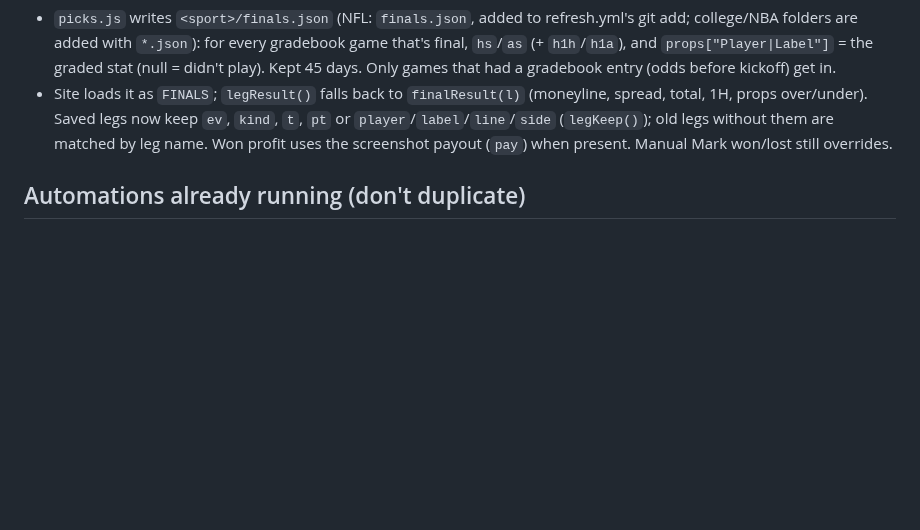
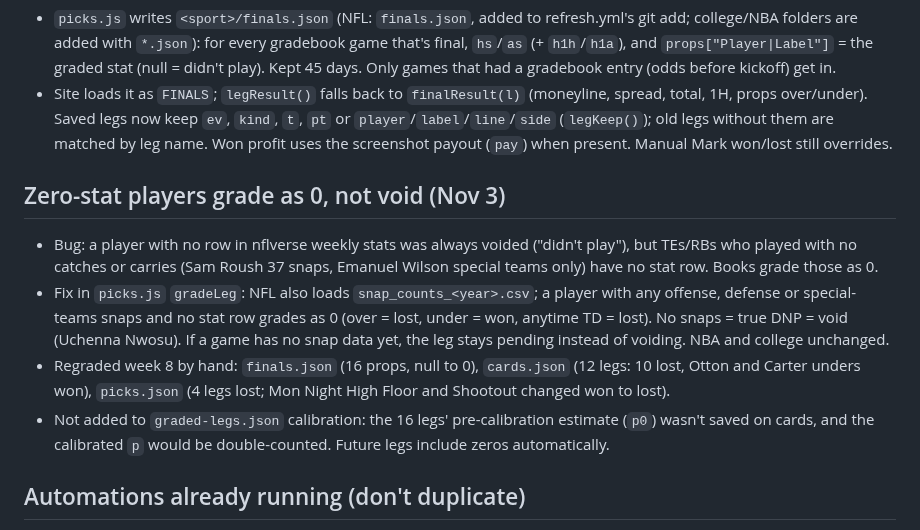
Before and after one commit to callis11/parlay-lab, a Markdown page: HANDOFF.md, the part around the change. Rendered like a GitHub page; blank space fills up the shorter version.

Commit message:
HANDOFF: zero-stat players grade as 0 (snap counts)
Co-Authored-By: Claude Sonnet 5.5 <noreply@anthropic.com>
Claude-Session: https://claude.ai/code/session_01HYeaEX9sbU7uvVnozrsMGV

```diff
--- a/HANDOFF.md
+++ b/HANDOFF.md
@@ -243,6 +243,12 @@ Andrew wants in-progress games back in later parlays at live prices ("use credit
 - `picks.js` writes `<sport>/finals.json` (NFL: `finals.json`, added to refresh.yml's git add; college/NBA folders are added with `*.json`): for every gradebook game that's final, `hs`/`as` (+ `h1h`/`h1a`), and `props["Player|Label"]` = the graded stat (null = didn't play). Kept 45 days. Only games that had a gradebook entry (odds before kickoff) get in.
 - Site loads it as `FINALS`; `legResult()` falls back to `finalResult(l)` (moneyline, spread, total, 1H, props over/under). Saved legs now keep `ev`, `kind`, `t`, `pt` or `player`/`label`/`line`/`side` (`legKeep()`); old legs without them are matched by leg name. Won profit uses the screenshot payout (`pay`) when present. Manual Mark won/lost still overrides.
 
+## Zero-stat players grade as 0, not void (Nov 3)
+- Bug: a player with no row in nflverse weekly stats was always voided ("didn't play"), but TEs/RBs who played with no catches or carries (Sam Roush 37 snaps, Emanuel Wilson special teams only) have no stat row. Books grade those as 0.
+- Fix in `picks.js` `gradeLeg`: NFL also loads `snap_counts_<year>.csv`; a player with any offense, defense or special-teams snaps and no stat row grades as 0 (over = lost, under = won, anytime TD = lost). No snaps = true DNP = void (Uchenna Nwosu). If a game has no snap data yet, the leg stays pending instead of voiding. NBA and college unchanged.
+- Regraded week 8 by hand: `finals.json` (16 props, null to 0), `cards.json` (12 legs: 10 lost, Otton and Carter unders won), `picks.json` (4 legs lost; Mon Night High Floor and Shootout changed won to lost).
+- Not added to `graded-legs.json` calibration: the 16 legs' pre-calibration estimate (`p0`) wasn't saved on cards, and the calibrated `p` would be double-counted. Future legs include zeros automatically.
+
 ## Automations already running (don't duplicate)
 - **Monday 7:35 AM ET email:** "ParlayLabs Monday review" scheduled task. Grades the weekend locally (no push, no credits), breaks results down by market, % bucket, price, situation, tags and closing line, and suggests model and site changes with "change now / watch / leave". Andrew brings the ones he wants to a chat.
 - **Tuesday 1:13 PM ET email:** "ParlayLabs weekly report" scheduled task. Last week, season to date, this week's top parlays.
```
